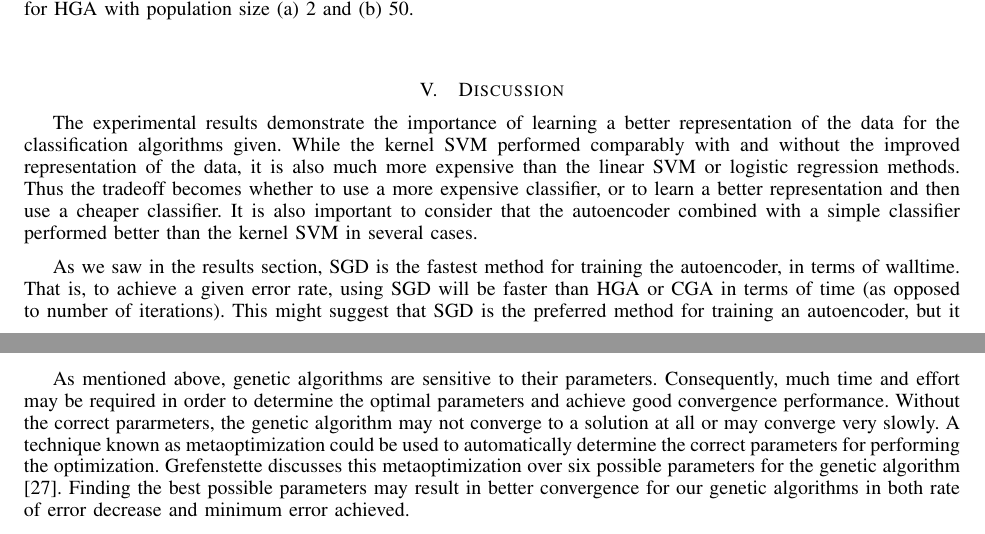
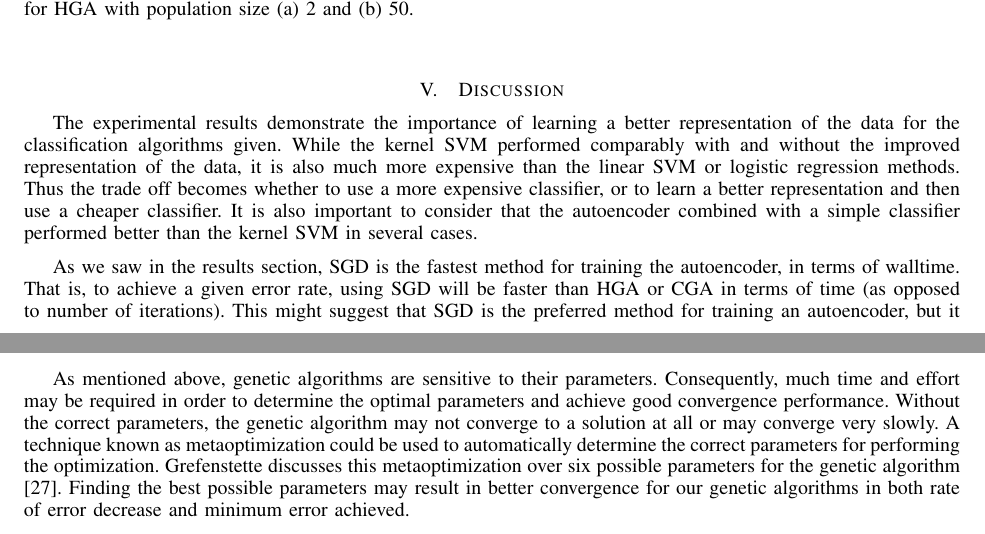
Before and after one commit to jasonzliang/autoencoder, a LaTeX paper (final_report/autoencoder.tex, which reads final_report/discussion.tex, final_report/future.tex): two parts of pages 14 and 15 of 16, joined at a grey line, cut so that both start at the same text. Compiled offline with pdfLaTeX.

Commit message:
Spellcheck

```diff
--- a/final_report/discussion.tex
+++ b/final_report/discussion.tex
@@ -1,4 +1,4 @@
-The experimental results demonstrate the importance of learning a better representation of the data for the classification algorithms given. While the kernel SVM performed comparably with and without the improved representation of the data, it is also much more expensive than the linear SVM or logistic regression methods. Thus the tradeoff becomes whether to use a more expensive classifier, or to learn a better representation and then use a cheaper classifier. It is also important to consider that the autoencoder combined with a simple classifier performed better than the kernel SVM in several cases.
+The experimental results demonstrate the importance of learning a better representation of the data for the classification algorithms given. While the kernel SVM performed comparably with and without the improved representation of the data, it is also much more expensive than the linear SVM or logistic regression methods. Thus the trade off becomes whether to use a more expensive classifier, or to learn a better representation and then use a cheaper classifier. It is also important to consider that the autoencoder combined with a simple classifier performed better than the kernel SVM in several cases.
 
 As we saw in the results section, SGD is the fastest method for training the autoencoder, in terms of walltime. That is, to achieve a given error rate, using SGD will be faster than HGA or CGA in terms of time (as opposed to number of iterations). This might suggest that SGD is the preferred method for training an autoencoder, but it does not come without drawbacks. In terms of the number of iterations to achieve a given error rate, we saw that HGA performed the best, with SGD second and CGA last. This is important because of how the methods scale. SGD scales decently with respect to increasing number of threads, but the genetic algorithms demonstrate better scaling properties, being closer to linear in their scaling.
 Furthermore, HGA is able to achieve the lowest error rate of any of the methods considered. Reconstruction error is an indication of of how well the autoencoder encodes (and decodes) the input; by this metric HGA is a better optimization method than SGD.
--- a/final_report/future.tex
+++ b/final_report/future.tex
@@ -1,4 +1,4 @@
-As mentioned above, genetic algorithms are sensitive to their parameters. Consequently, much time and effort may be required in order to determine the optimal parameters and achieve good convergence performance. Without the correct pararmeters, the genetic algorithm may not converge to a solution at all or may converge very slowly. A technique known as metaoptimization could be used to automatically determine the correct parameters for performing the optimization. Grefenstette discusses this metaoptimization over six possible parameters for the genetic algorithm \cite{metaoptimization}. Finding the best possible parameters may result in better convergence for our genetic algorithms in both rate of error decrease and minimum error achieved.
+As mentioned above, genetic algorithms are sensitive to their parameters. Consequently, much time and effort may be required in order to determine the optimal parameters and achieve good convergence performance. Without the correct parameters, the genetic algorithm may not converge to a solution at all or may converge very slowly. A technique known as metaoptimization could be used to automatically determine the correct parameters for performing the optimization. Grefenstette discusses this metaoptimization over six possible parameters for the genetic algorithm \cite{metaoptimization}. Finding the best possible parameters may result in better convergence for our genetic algorithms in both rate of error decrease and minimum error achieved.
 
 Another direction to consider is adaptively selecting the probability of crossover or mutation during the training of the autoencoder. This so-called adaptive genetic algorithm reaches the global optimum for a cost function much more quickly than a standard genetic algorithm \cite{srinivas94adaptive}. This adaptive method could be applied to either CGA or to HGA and further improve it's performance.
 
```
Also changed, not shown: final_report/experiment.tex (+1 -1 lines), final_report/intro.tex (+1 -1 lines).
